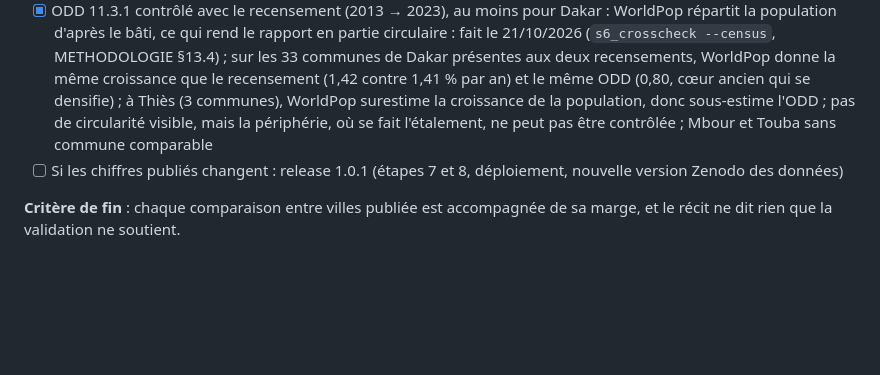
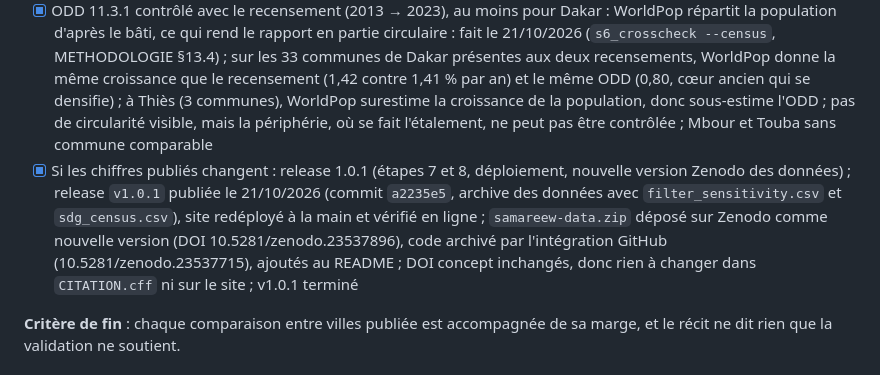
Before and after one commit to Bigtapha/samareew, a Markdown page: ROADMAP.md, the part around the change. Rendered like a GitHub page; blank space fills up the shorter version.

```diff
--- a/ROADMAP.md
+++ b/ROADMAP.md
@@ -235,7 +235,7 @@ carte attend la v1.1 (voir « Après la v1 »).
 - [x] Récit (`data/recit/`) et formulations du site revus d'après ce résultat, avant toute diffusion : fait le 21/10/2026, la croissance corrigée et sa marge sont affichées à côté de celle de la carte (accueil, liste et fiches des villes, page thème, Données & méthode, fiches « Croissance du bâti » et « ODD 11.3.1 ») ; le site ne désigne plus de ville « la plus rapide » tant que la validation ne l'établit pas (`growth_comparison`, étape 7) ; récit : titre gardé (vrai pour les quatre villes ensemble, ODD 11.3.1 corrigé 2,8, de 2,1 à 3,4), classement des villes retiré, ancienne version dans `premier_recit_v1.0.0.md`
 - [x] Sensibilité du filtre temporel (seuil de persistance, condition « année suivante ») face aux 480 points, sur les piles annuelles déjà calculées : fait le 21/10/2026 (`--filter-sensitivity`, METHODOLOGIE §14.4), 10 réglages ; la précision globale ne bouge que d'un millième et celle du nouveau bâti de 3 à 5 points, bien moins que les marges : les erreurs viennent de la classification, pas du filtre ; croissance de la carte entre +59 et +64 % de 0,6 à 0,9, +74 % à 1,0, toujours sous la croissance corrigée ; réglage publié gardé (diagnostic, pas un choix sur les points de validation)
 - [x] ODD 11.3.1 contrôlé avec le recensement (2013 → 2023), au moins pour Dakar : WorldPop répartit la population d'après le bâti, ce qui rend le rapport en partie circulaire : fait le 21/10/2026 (`s6_crosscheck --census`, METHODOLOGIE §13.4) ; sur les 33 communes de Dakar présentes aux deux recensements, WorldPop donne la même croissance que le recensement (1,42 contre 1,41 % par an) et le même ODD (0,80, cœur ancien qui se densifie) ; à Thiès (3 communes), WorldPop surestime la croissance de la population, donc sous-estime l'ODD ; pas de circularité visible, mais la périphérie, où se fait l'étalement, ne peut pas être contrôlée ; Mbour et Touba sans commune comparable
-- [ ] Si les chiffres publiés changent : release 1.0.1 (étapes 7 et 8, déploiement, nouvelle version Zenodo des données)
+- [x] Si les chiffres publiés changent : release 1.0.1 (étapes 7 et 8, déploiement, nouvelle version Zenodo des données) ; release `v1.0.1` publiée le 21/10/2026 (commit `a2235e5`, archive des données avec `filter_sensitivity.csv` et `sdg_census.csv`), site redéployé à la main et vérifié en ligne ; `samareew-data.zip` déposé sur Zenodo comme nouvelle version (DOI 10.5281/zenodo.23537896), code archivé par l'intégration GitHub (10.5281/zenodo.23537715), ajoutés au README ; DOI concept inchangés, donc rien à changer dans `CITATION.cff` ni sur le site ; v1.0.1 terminé
 
 **Critère de fin** : chaque comparaison entre villes publiée est accompagnée de sa marge, et
 le récit ne dit rien que la validation ne soutient.
```
Also changed, not shown: README.md (+5 -2 lines).
